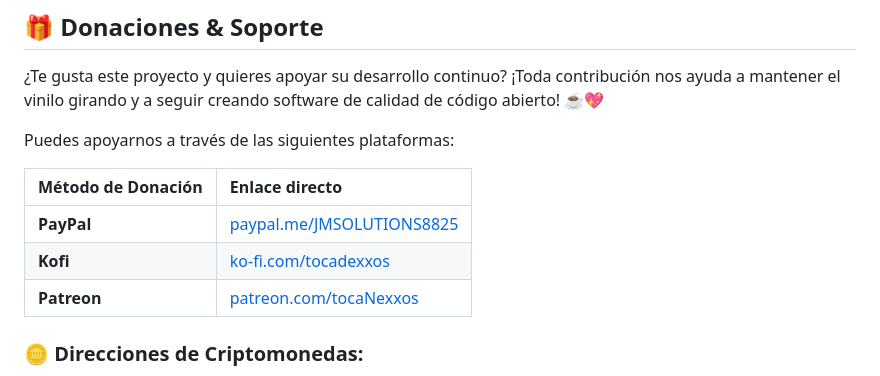
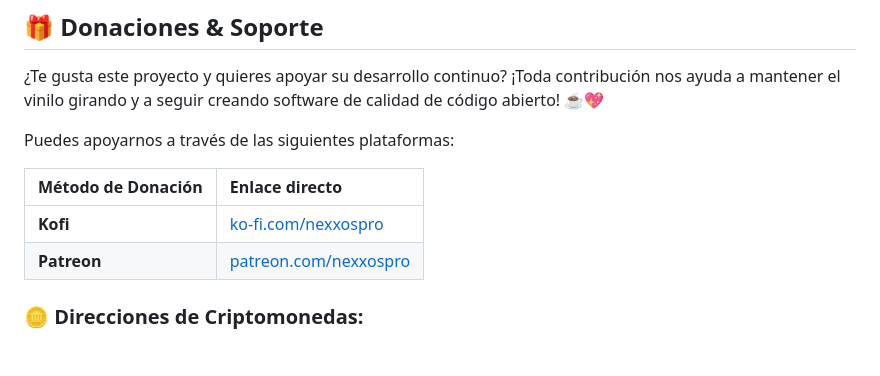
Before and after one commit to jorgeanalista2008/app_tocadiscos_master, a Markdown page: README.md, the part around one of its changes. GitHub-like rendering; blank space fills up the shorter version.

Commit message:
Feat : Read me

```diff
--- a/README.md
+++ b/README.md
@@ -79,9 +79,8 @@ Puedes apoyarnos a través de las siguientes plataformas:
 
 | Método de Donación | Enlace directo |
 | :--- | :--- |
-| **PayPal** | [paypal.me/JMSOLUTIONS8825](https://paypal.me/JMSOLUTIONS8825) |
-| **Kofi** | [ko-fi.com/tocadexxos](https://ko-fi.com) |
-| **Patreon** | [patreon.com/tocaNexxos](https://patreon.com) |
+| **Kofi** | [ko-fi.com/nexxospro](https://ko-fi.com/nexxospro) |
+| **Patreon** | [patreon.com/nexxospro](https://www.patreon.com/cw/jorge_flores) |
 
 ### 🪙 Direcciones de Criptomonedas:
 - **Bitcoin (BTC):** `1A1zP1eP5QGefi2DMPTfTL5SLmv7DivfNa`
```
Also changed, not shown: other parts of README.md (+1 -1 lines).
